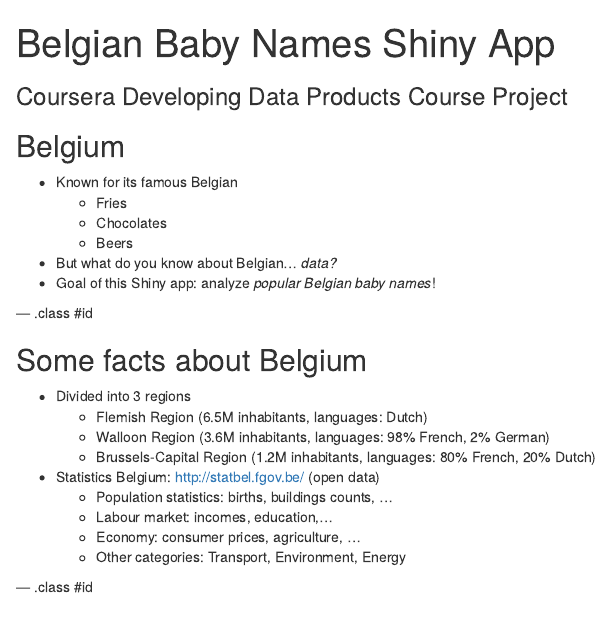
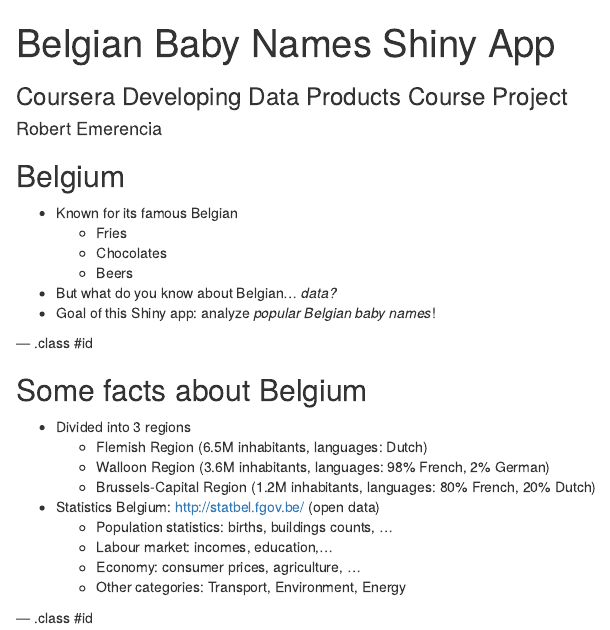
Before and after one commit to roemeren/BelgianBabyNamesPresentation, an R Markdown document (index.Rmd): the page in a window 1100 px wide, from its top. Rendered offline with R 4.5, knitr and Pandoc, with nearby package versions.

Commit message:
Added author name

```diff
--- a/index.Rmd
+++ b/index.Rmd
@@ -1,7 +1,7 @@
 ---
 title       : Belgian Baby Names Shiny App
 subtitle    : Coursera Developing Data Products Course Project
-author      :
+author      : Robert Emerencia
 job         :
 framework   : io2012        # {io2012, html5slides, shower, dzslides, ...}
 highlighter : highlight.js  # {highlight.js, prettify, highlight}
```
Also changed, not shown: index.html, index.md.
